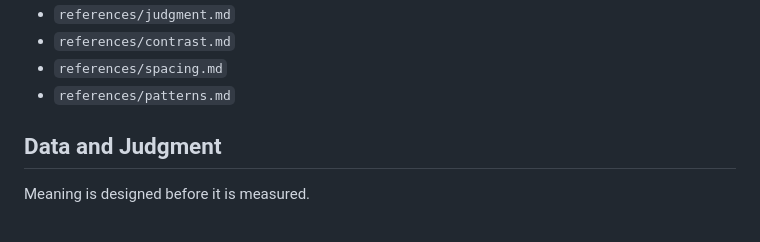
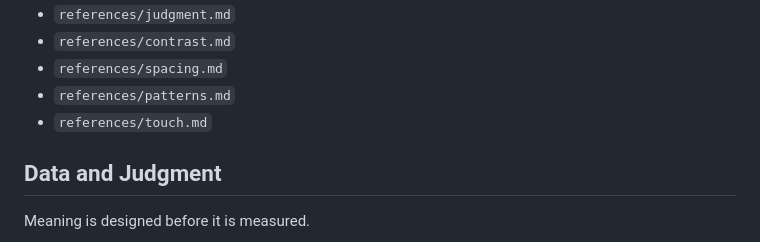
Before and after one commit to yyyyyyy0/ma-skills, a Markdown page: skills/ma/SKILL.md, the part around the change. Drawn GitHub-style.

Commit message:
feat: add mobile and touch design principles

```diff
--- a/skills/ma/SKILL.md
+++ b/skills/ma/SKILL.md
@@ -69,6 +69,7 @@ UIデザインの根拠となる2つの原則は、情報の明瞭性と目的
 - `references/contrast.md`
 - `references/spacing.md`
 - `references/patterns.md`
+- `references/touch.md`
 
 ## Data and Judgment
 
```
Also changed, not shown: 1 other file.
